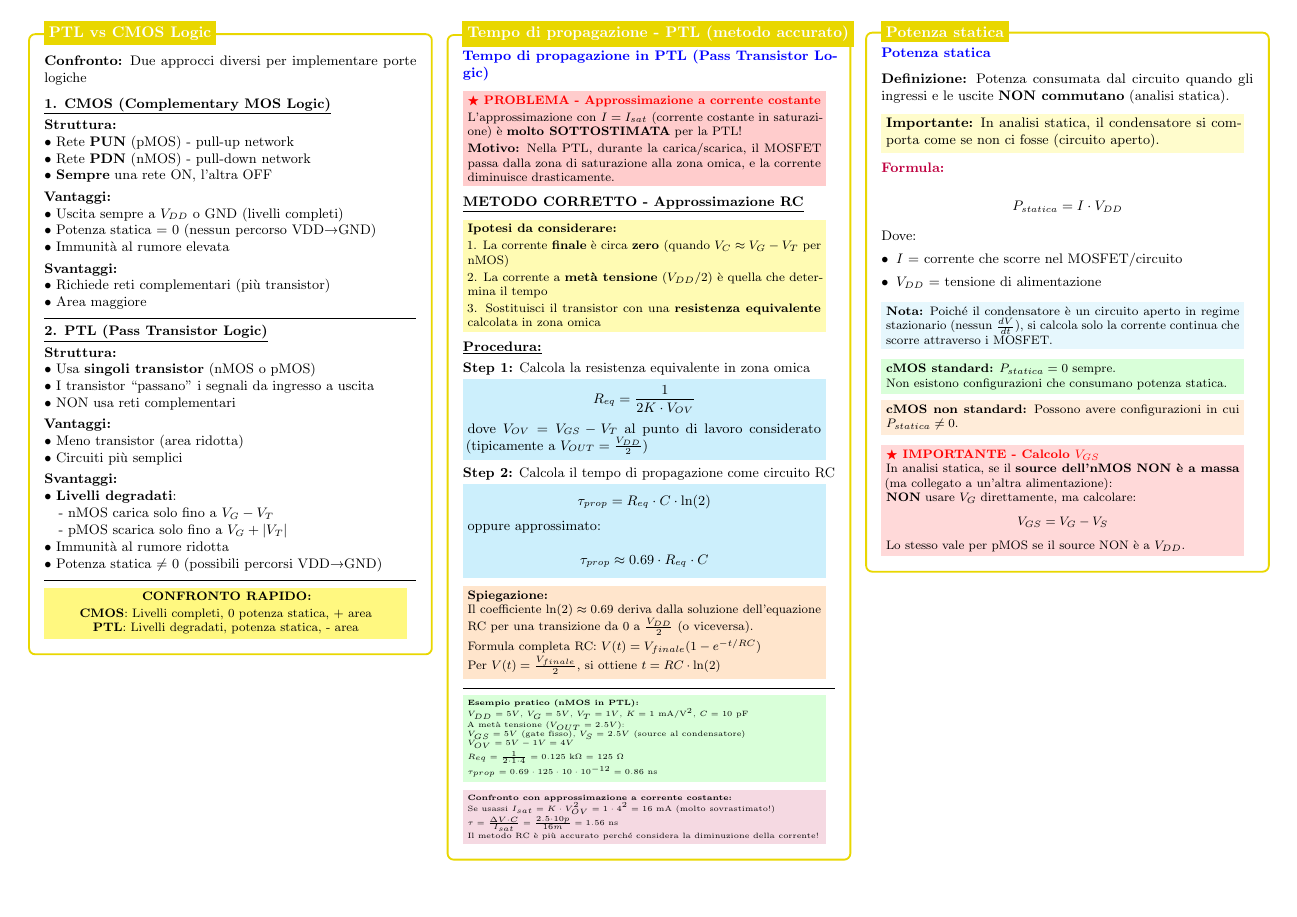
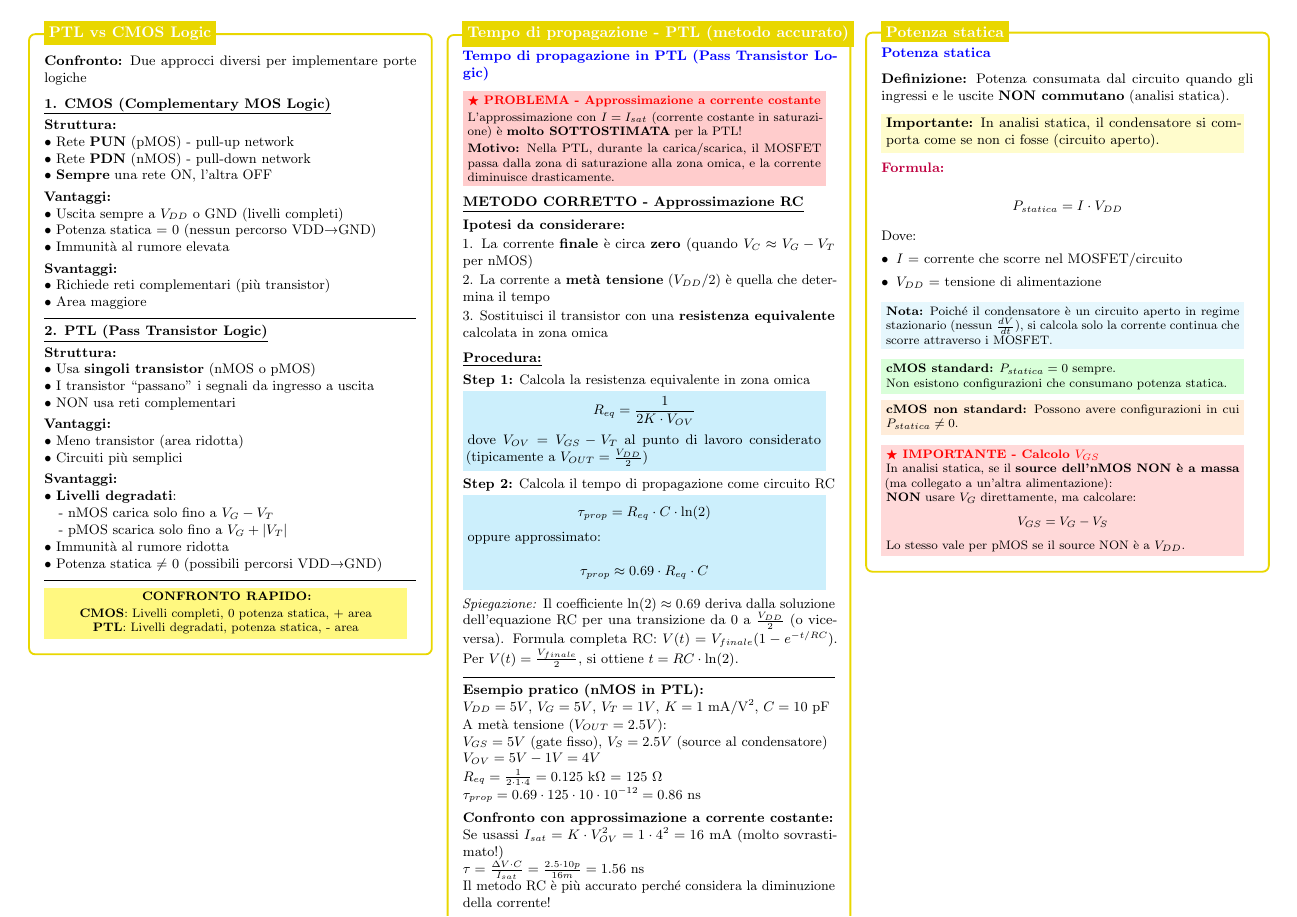
Before and after one commit to mattiacolombomc/CSFdE, a LaTeX document (CSFdE.tex): page 9 of 13. Compiled offline with pdfLaTeX.

Commit message:
Reduce colors in Tempo propagazione PTL box (7→3 colorboxes)
- KEEP: red!20 (PROBLEMA - critical warning about approximation)
- KEEP: cyan!20 ×2 (main formulas R_eq and tau_prop)
- REMOVE: yellow!30 (hypotheses to consider)
- REMOVE: orange!20 (explanation of ln(2))
- REMOVE: green!15 (practical example)
- REMOVE: purple!15 (comparison with constant current)
- Replace with: plain text, \textbf{} for emphasis, \textit{} for explanation

Result: 3 colorboxes (warning + 2 formulas), 2 colors (red, cyan)
No information lost - only graphical simplification

```diff
--- a/CSFdE.tex
+++ b/CSFdE.tex
@@ -1969,22 +1967,12 @@
                 }}
 
                 \vspace{0.15cm}
-                \colorbox{orange!20}{\parbox{0.95\linewidth}{\footnotesize
-                    \textbf{Spiegazione:}
-
-                    Il coefficiente $\ln(2) \approx 0.69$ deriva dalla soluzione dell'equazione RC per una transizione da 0 a $\frac{V_{DD}}{2}$ (o viceversa).
-
-                    \vspace{0.05cm}
-                    Formula completa RC: $V(t) = V_{finale}(1 - e^{-t/RC})$
-
-                    Per $V(t) = \frac{V_{finale}}{2}$, si ottiene $t = RC \cdot \ln(2)$
-                }}
+                \textit{Spiegazione:} Il coefficiente $\ln(2) \approx 0.69$ deriva dalla soluzione dell'equazione RC per una transizione da 0 a $\frac{V_{DD}}{2}$ (o viceversa). Formula completa RC: $V(t) = V_{finale}(1 - e^{-t/RC})$. Per $V(t) = \frac{V_{finale}}{2}$, si ottiene $t = RC \cdot \ln(2)$.
 
                 \vspace{0.2cm}
                 \hrule
                 \vspace{0.15cm}
 
-                \colorbox{green!15}{\parbox{0.95\linewidth}{\tiny
                 \textbf{Esempio pratico (nMOS in PTL):}
 
                 $V_{DD} = 5V$, $V_G = 5V$, $V_T = 1V$, $K = 1$ mA/V$^2$, $C = 10$ pF
```
Also changed, not shown: CSFdE.tex (9 more changed lines). Lines whose indentation alone changed are shown as unchanged.
